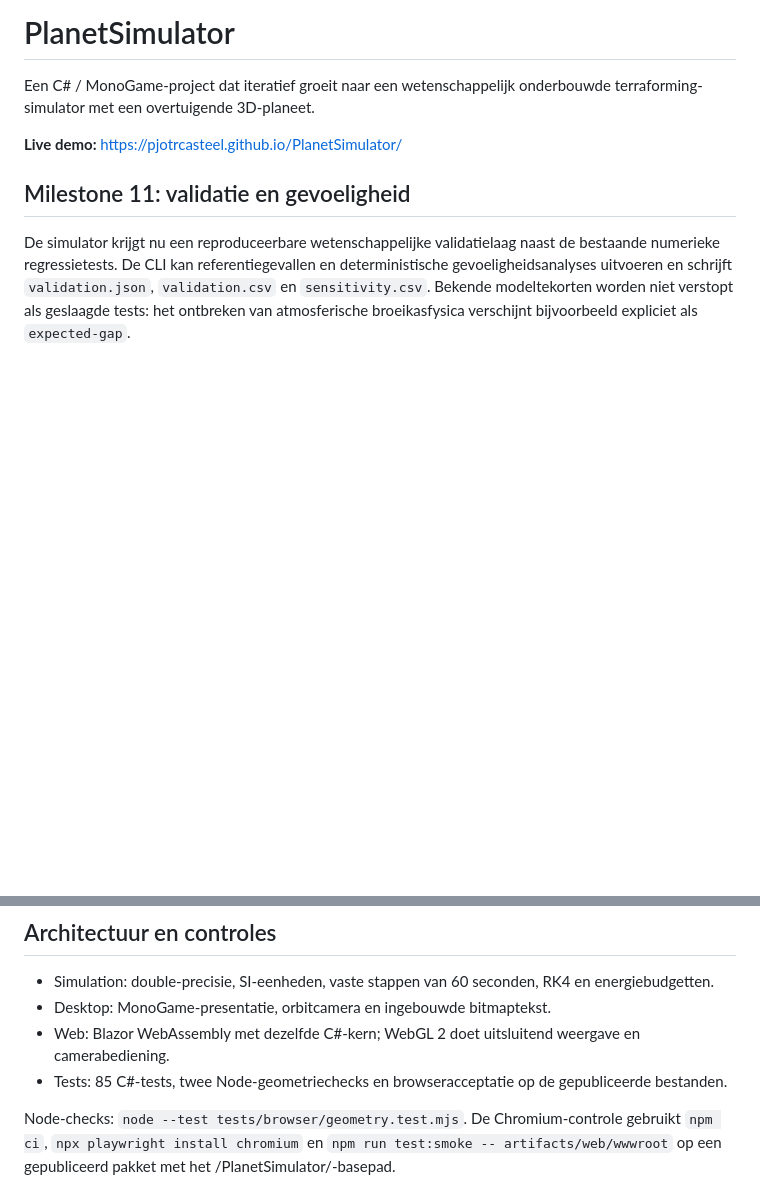
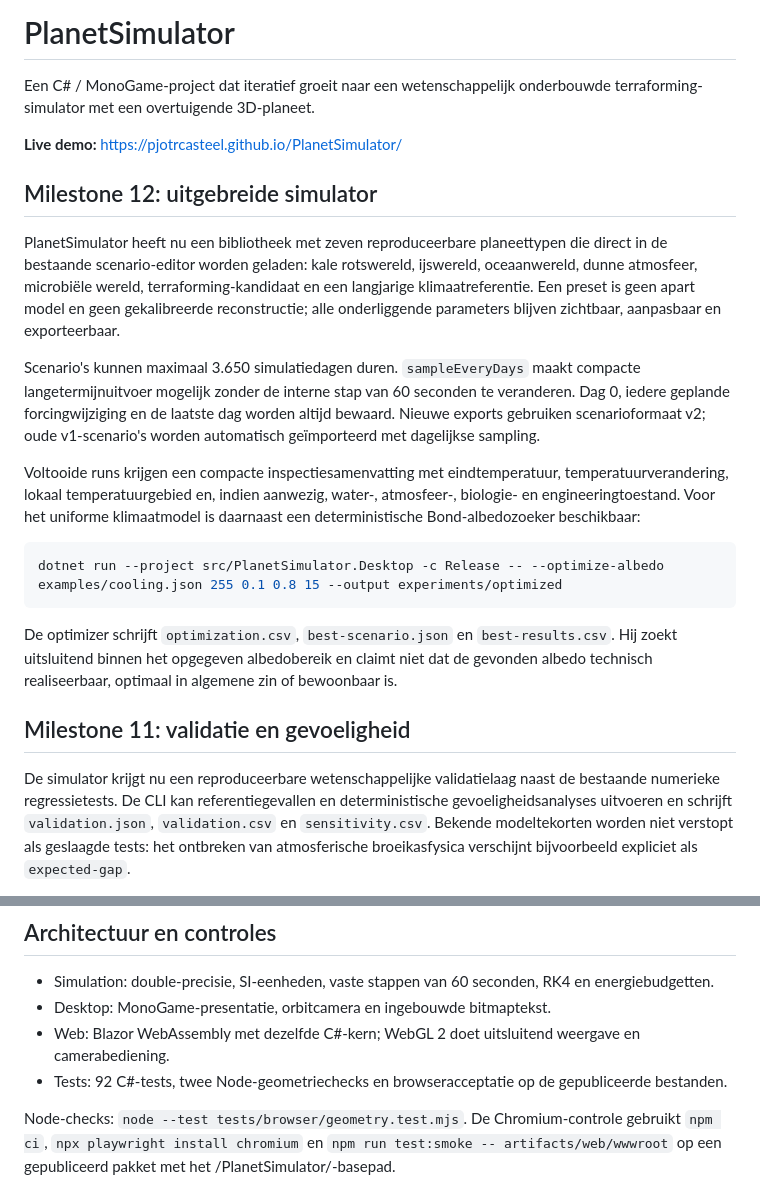
Before and after one commit to pjotrcasteel/PlanetSimulator, a Markdown page: README.md, 2 parts joined by grey strips. Drawn GitHub-style; blank space fills up the shorter version.

Commit message:
Document Milestone 12 extended simulator

````diff
--- a/README.md
+++ b/README.md
@@ -3,6 +3,26 @@
 Een C# / MonoGame-project dat iteratief groeit naar een wetenschappelijk onderbouwde terraforming-simulator met een overtuigende 3D-planeet.
 
 **Live demo:** https://pjotrcasteel.github.io/PlanetSimulator/
+
+## Milestone 12: uitgebreide simulator
+
+PlanetSimulator heeft nu een bibliotheek met zeven reproduceerbare planeettypen die direct in de bestaande scenario-editor worden geladen: kale rotswereld,
+ijswereld, oceaanwereld, dunne atmosfeer, microbiële wereld, terraforming-kandidaat en een langjarige klimaatreferentie. Een preset is geen apart
+model en geen gekalibreerde reconstructie; alle onderliggende parameters blijven zichtbaar, aanpasbaar en exporteerbaar.
+
+Scenario's kunnen maximaal 3.650 simulatiedagen duren. `sampleEveryDays` maakt compacte langetermijnuitvoer mogelijk zonder de interne stap van
+60 seconden te veranderen. Dag 0, iedere geplande forcingwijziging en de laatste dag worden altijd bewaard. Nieuwe exports gebruiken scenarioformaat
+v2; oude v1-scenario's worden automatisch geïmporteerd met dagelijkse sampling.
+
+Voltooide runs krijgen een compacte inspectiesamenvatting met eindtemperatuur, temperatuurverandering, lokaal temperatuurgebied en, indien aanwezig,
+water-, atmosfeer-, biologie- en engineeringtoestand. Voor het uniforme klimaatmodel is daarnaast een deterministische Bond-albedozoeker beschikbaar:
+
+```powershell
+dotnet run --project src/PlanetSimulator.Desktop -c Release -- --optimize-albedo examples/cooling.json 255 0.1 0.8 15 --output experiments/optimized
+```
+
+De optimizer schrijft `optimization.csv`, `best-scenario.json` en `best-results.csv`. Hij zoekt uitsluitend binnen het opgegeven albedobereik en
+claimt niet dat de gevonden albedo technisch realiseerbaar, optimaal in algemene zin of bewoonbaar is.
 
 ## Milestone 11: validatie en gevoeligheid
 
@@ -82,7 +102,7 @@ De browser heeft knoppen en schuifregelaars voor dezelfde functies. Reset hersta
 - Simulation: double-precisie, SI-eenheden, vaste stappen van 60 seconden, RK4 en energiebudgetten.
 - Desktop: MonoGame-presentatie, orbitcamera en ingebouwde bitmaptekst.
 - Web: Blazor WebAssembly met dezelfde C#-kern; WebGL 2 doet uitsluitend weergave en camerabediening.
-- Tests: 85 C#-tests, twee Node-geometriechecks en browseracceptatie op de gepubliceerde bestanden.
+- Tests: 92 C#-tests, twee Node-geometriechecks en browseracceptatie op de gepubliceerde bestanden.
 
 Node-checks: `node --test tests/browser/geometry.test.mjs`. De Chromium-controle gebruikt `npm ci`, `npx playwright install chromium` en `npm run test:smoke -- artifacts/web/wwwroot` op een gepubliceerd pakket met het /PlanetSimulator/-basepad.
 
````
